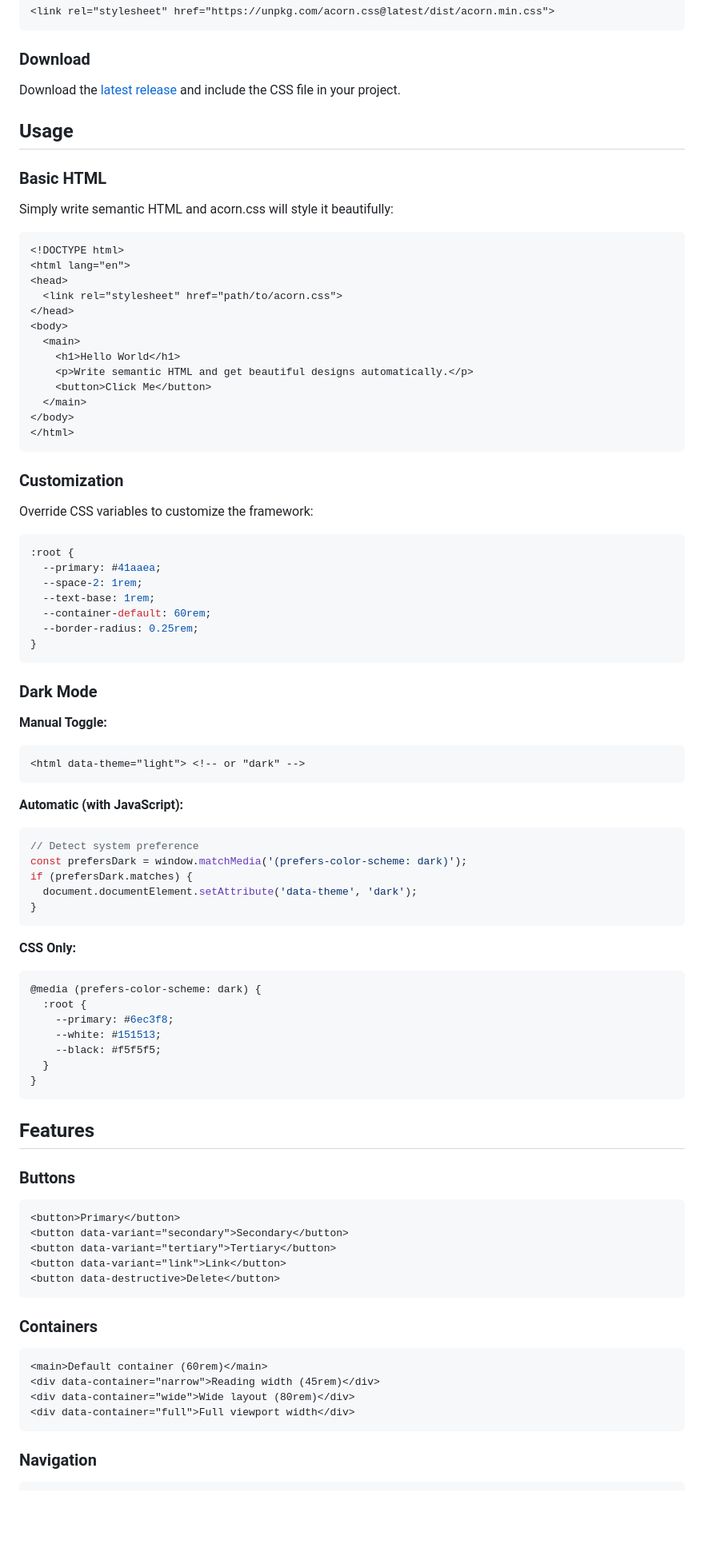
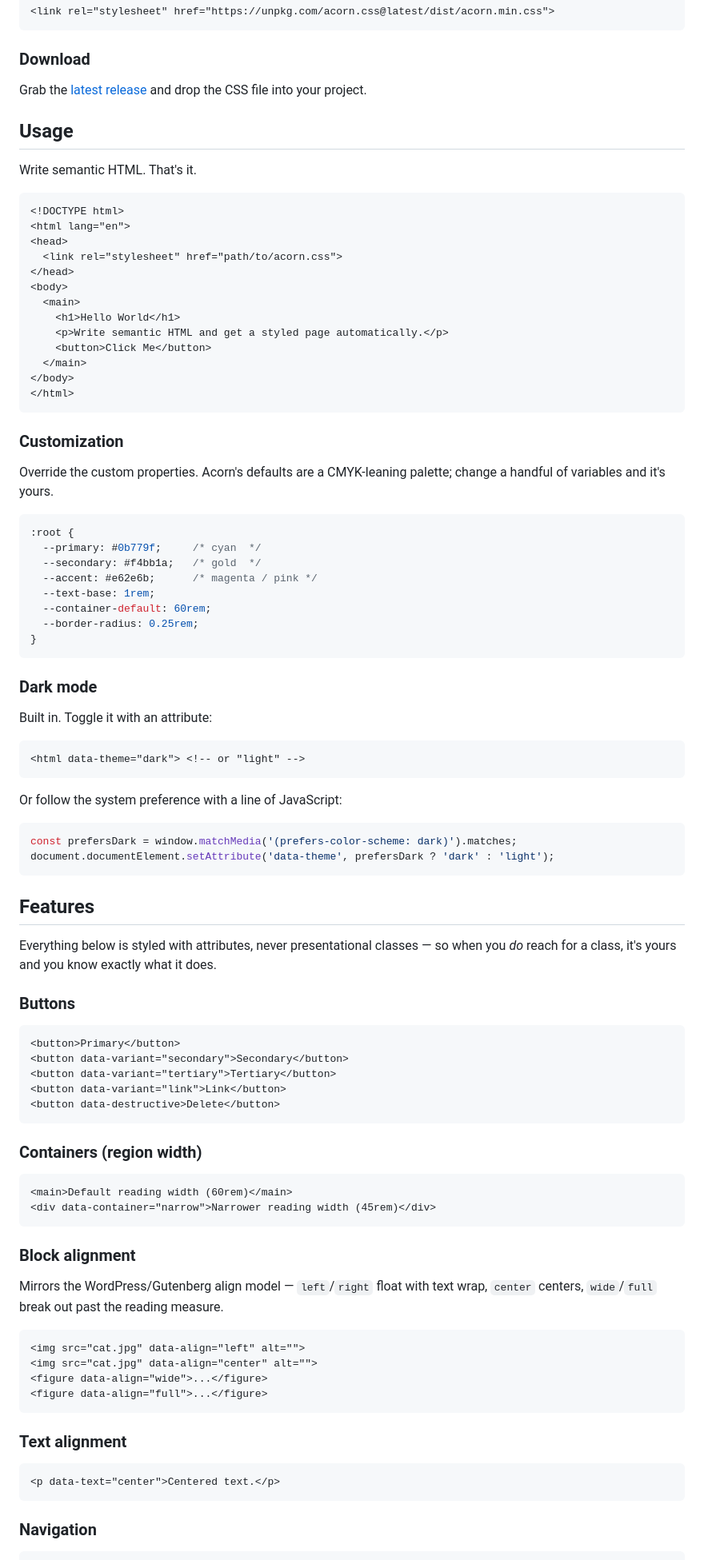
Before and after one commit to jomurgel/acorn.css, a Markdown page: README.md, the part around one of its changes. Shown at 80% size. Drawn GitHub-style; blank space fills up the shorter version.

````diff
--- a/README.md
+++ b/README.md
@@ -54,13 +49,11 @@ import 'acorn.css/dist/acorn.min.css';
 
 ### Download
 
-Download the [latest release](https://github.com/jomurgel/acorn.css/releases) and include the CSS file in your project.
+Grab the [latest release](https://github.com/jomurgel/acorn.css/releases) and drop the CSS file into your project.
 
 ## Usage
 
-### Basic HTML
-
-Simply write semantic HTML and acorn.css will style it beautifully:
+Write semantic HTML. That's it.
 
 ```html
 <!DOCTYPE html>
@@ -71,7 +64,7 @@ Simply write semantic HTML and acorn.css will style it beautifully:
 <body>
   <main>
     <h1>Hello World</h1>
-    <p>Write semantic HTML and get beautiful designs automatically.</p>
+    <p>Write semantic HTML and get a styled page automatically.</p>
     <button>Click Me</button>
   </main>
 </body>
@@ -80,46 +73,37 @@ Simply write semantic HTML and acorn.css will style it beautifully:
 
 ### Customization
 
-Override CSS variables to customize the framework:
+Override the custom properties. Acorn's defaults are a CMYK-leaning palette; change a handful of variables and it's yours.
 
 ```css
 :root {
-  --primary: #41aaea;
-  --space-2: 1rem;
+  --primary: #0b779f;     /* cyan  */
+  --secondary: #f4bb1a;   /* gold  */
+  --accent: #e62e6b;      /* magenta / pink */
   --text-base: 1rem;
   --container-default: 60rem;
   --border-radius: 0.25rem;
 }
 ```
 
-### Dark Mode
+### Dark mode
 
-**Manual Toggle:**
+Built in. Toggle it with an attribute:
+
 ```html
-<html data-theme="light"> <!-- or "dark" -->
+<html data-theme="dark"> <!-- or "light" -->
 ```
 
-**Automatic (with JavaScript):**
+Or follow the system preference with a line of JavaScript:
+
 ```javascript
-// Detect system preference
-const prefersDark = window.matchMedia('(prefers-color-scheme: dark)');
-if (prefersDark.matches) {
-  document.documentElement.setAttribute('data-theme', 'dark');
-}
-```
-
-**CSS Only:**
-```css
-@media (prefers-color-scheme: dark) {
-  :root {
-    --primary: #6ec3f8;
-    --white: #151513;
-    --black: #f5f5f5;
-  }
-}
+const prefersDark = window.matchMedia('(prefers-color-scheme: dark)').matches;
+document.documentElement.setAttribute('data-theme', prefersDark ? 'dark' : 'light');
 ```
 
 ## Features
+
+Everything below is styled with attributes, never presentational classes — so when you *do* reach for a class, it's yours and you know exactly what it does.
 
 ### Buttons
 
@@ -131,13 +115,28 @@ if (prefersDark.matches) {
 <button data-destructive>Delete</button>
 ```
 
-### Containers
+### Containers (region width)
 
 ```html
-<main>Default container (60rem)</main>
-<div data-container="narrow">Reading width (45rem)</div>
-<div data-container="wide">Wide layout (80rem)</div>
-<div data-container="full">Full viewport width</div>
+<main>Default reading width (60rem)</main>
+<div data-container="narrow">Narrower reading width (45rem)</div>
+```
+
+### Block alignment
+
+Mirrors the WordPress/Gutenberg align model — `left`/`right` float with text wrap, `center` centers, `wide`/`full` break out past the reading measure.
+
+```html
+<img src="cat.jpg" data-align="left" alt="">
+<img src="cat.jpg" data-align="center" alt="">
+<figure data-align="wide">...</figure>
+<figure data-align="full">...</figure>
+```
+
+### Text alignment
+
+```html
+<p data-text="center">Centered text.</p>
 ```
 
 ### Navigation
````
Also changed, not shown: other parts of README.md (+33 -39 lines), CHANGELOG.md (added, +56 -0 lines).
